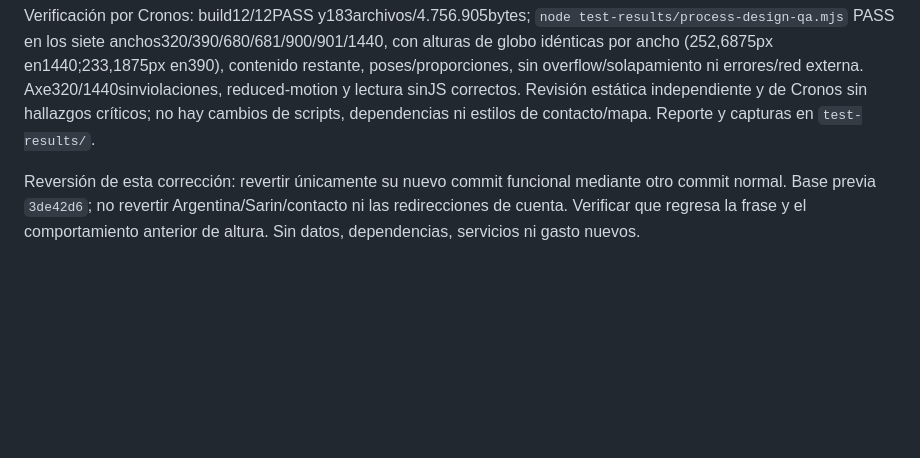
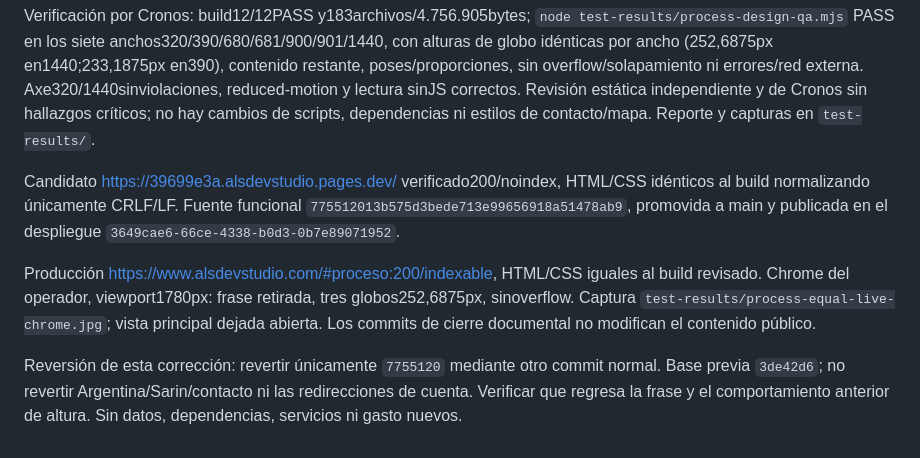
Before and after one commit to andresleosan/ALSDevStudio, a Markdown page: docs/ARGENTINA-SARIN.md, the part around the change. Drawn GitHub-style; blank space fills up the shorter version.

Commit message:
docs: registrar verificación de globos iguales en producción

```diff
--- a/docs/ARGENTINA-SARIN.md
+++ b/docs/ARGENTINA-SARIN.md
@@ -54,4 +54,8 @@ El titular solicita retirar «Te cuento cómo cerramos:» e igualar los tres rec
 
 Verificación por Cronos: build12/12PASS y183archivos/4.756.905bytes; `node test-results/process-design-qa.mjs` PASS en los siete anchos320/390/680/681/900/901/1440, con alturas de globo idénticas por ancho (252,6875px en1440;233,1875px en390), contenido restante, poses/proporciones, sin overflow/solapamiento ni errores/red externa. Axe320/1440sinviolaciones, reduced-motion y lectura sinJS correctos. Revisión estática independiente y de Cronos sin hallazgos críticos; no hay cambios de scripts, dependencias ni estilos de contacto/mapa. Reporte y capturas en `test-results/`.
 
-Reversión de esta corrección: revertir únicamente su nuevo commit funcional mediante otro commit normal. Base previa `3de42d6`; no revertir Argentina/Sarin/contacto ni las redirecciones de cuenta. Verificar que regresa la frase y el comportamiento anterior de altura. Sin datos, dependencias, servicios ni gasto nuevos.
+Candidato https://39699e3a.alsdevstudio.pages.dev/ verificado200/noindex, HTML/CSS idénticos al build normalizando únicamente CRLF/LF. Fuente funcional `775512013b575d3bede713e99656918a51478ab9`, promovida a main y publicada en el despliegue `3649cae6-66ce-4338-b0d3-0b7e89071952`.
+
+Producción https://www.alsdevstudio.com/#proceso:200/indexable, HTML/CSS iguales al build revisado. Chrome del operador, viewport1780px: frase retirada, tres globos252,6875px, sinoverflow. Captura `test-results/process-equal-live-chrome.jpg`; vista principal dejada abierta. Los commits de cierre documental no modifican el contenido público.
+
+Reversión de esta corrección: revertir únicamente `7755120` mediante otro commit normal. Base previa `3de42d6`; no revertir Argentina/Sarin/contacto ni las redirecciones de cuenta. Verificar que regresa la frase y el comportamiento anterior de altura. Sin datos, dependencias, servicios ni gasto nuevos.
```
Also changed, not shown: tasks.md (+2 -1 lines).
